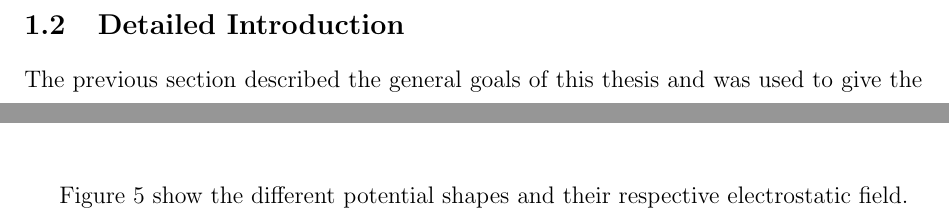
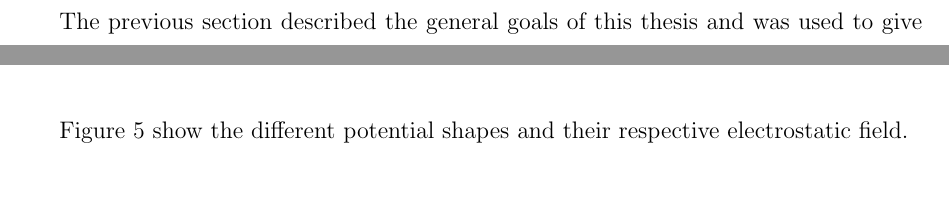
Before and after one commit to nbigaouette/thesis, a LaTeX thesis (thesis/thesis.tex, which reads thesis/introduction_detailed.tex): two parts of pages 15 and 24 of 67 before the commit and two parts of pages 15 and 23 of 68 after it, joined at a grey line, cut at the place of the change, the shorter picture padded with empty space. Compiled offline with pdfLaTeX.

Commit message:
Remove section "Detailed Intro". Gives one level deeper accessible in ToC.

```diff
--- a/thesis/introduction_detailed.tex
+++ b/thesis/introduction_detailed.tex
@@ -1,4 +1,4 @@
-\subsection{Detailed Introduction}
+% \subsection{Detailed Introduction}
 % Describe in more details the work done: The physics, the models. The specific
 % litterature search goes here.
 
```
